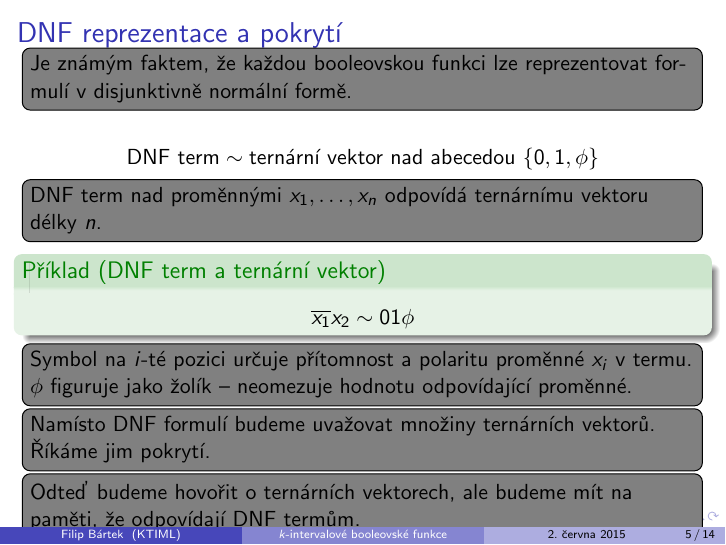
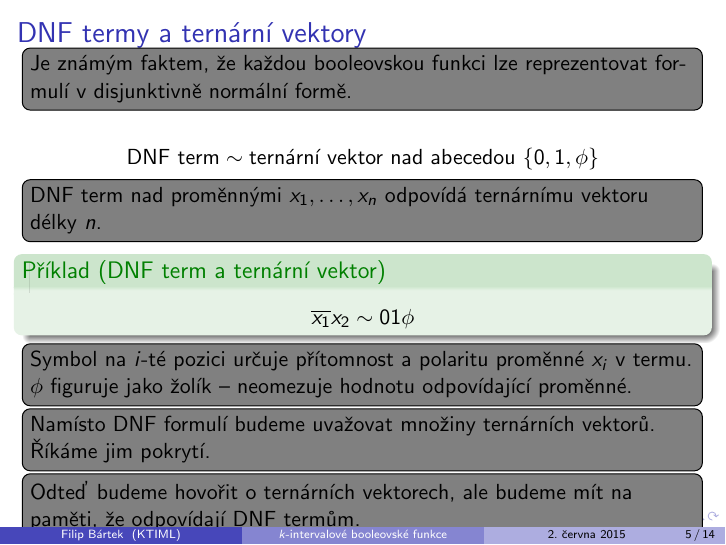
Before and after one commit to filipbartek/ibf, LaTeX slides (defense.tex): page 5 of 19. Compiled offline with pdfLaTeX.

Commit message:
Clarify a frame title

```diff
--- a/defense.tex
+++ b/defense.tex
@@ -132,7 +132,7 @@ $k$-intervalová funkce má $2k$, $2k-1$ nebo $2k-2$ zlomů.
 \end{observation}
 \end{frame}
 
-\begin{frame}{\acrshort{dnf} reprezentace a pokrytí}
+\begin{frame}{\acrshort{dnf} termy a ternární vektory}
 \todonote[inline]{Je známým faktem, že každou booleovskou funkci lze reprezentovat formulí v disjunktivně normální formě.}
 
 $$
```
